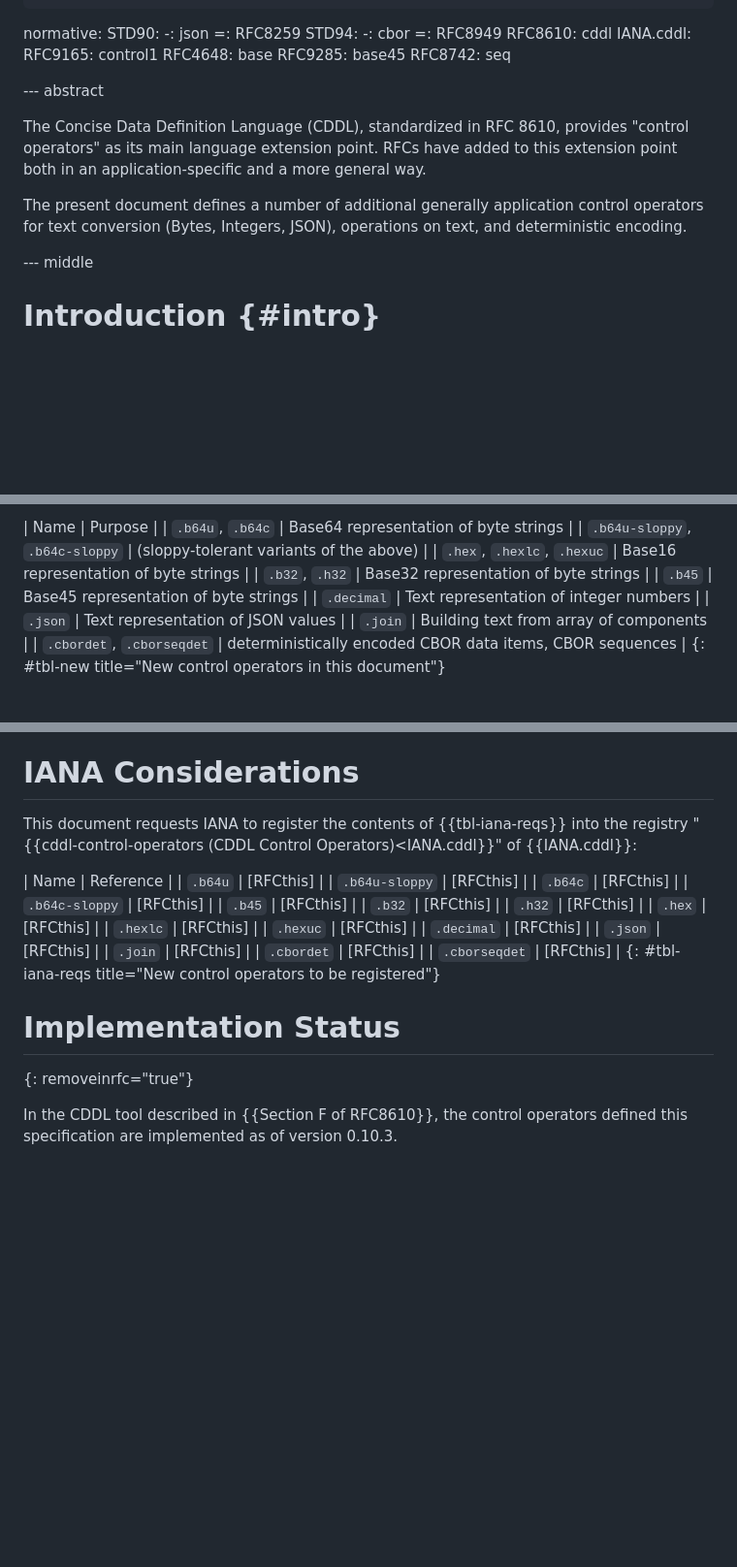
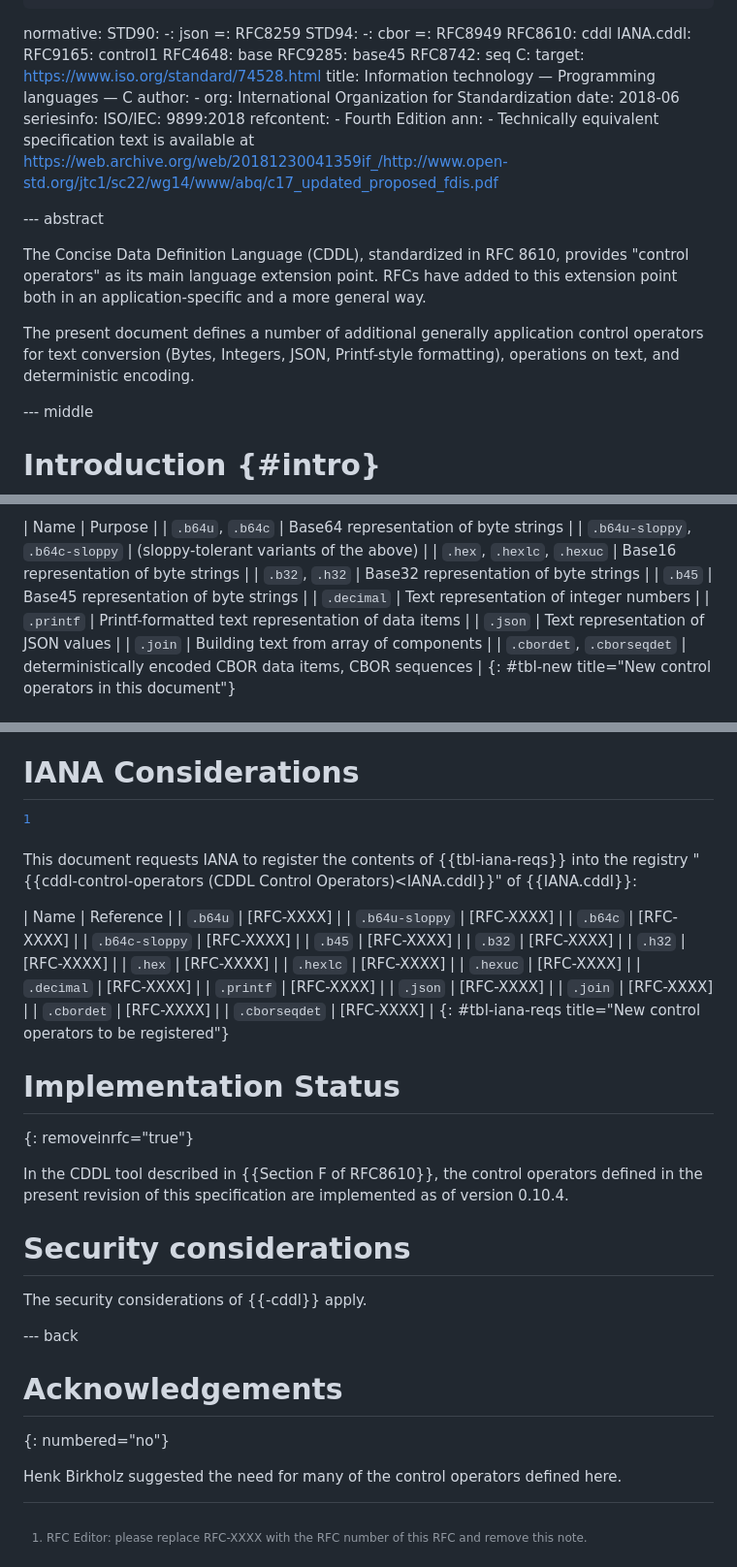
Before and after one commit to cbor-wg/cddl-more-control, a Markdown page: draft-ietf-cbor-cddl-more-control.md, 3 parts joined by grey strips. Shown: that part at 97% size. Drawn GitHub-style; blank space fills up the shorter version.

Commit message:
Add .printf

```diff
--- a/draft-ietf-cbor-cddl-more-control.md
+++ b/draft-ietf-cbor-cddl-more-control.md
@@ -47,6 +47,18 @@ normative:
   RFC4648: base
   RFC9285: base45
   RFC8742: seq
+  C:
+    target: https://www.iso.org/standard/74528.html
+    title: Information technology — Programming languages — C
+    author:
+    - org: International Organization for Standardization
+    date: 2018-06
+    seriesinfo:
+      ISO/IEC: 9899:2018
+    refcontent:
+    - Fourth Edition
+    ann:
+    - Technically equivalent specification text is available at <https://web.archive.org/web/20181230041359if_/http://www.open-std.org/jtc1/sc22/wg14/www/abq/c17_updated_proposed_fdis.pdf>
 
 --- abstract
 
@@ -57,7 +69,7 @@ application-specific and a more general way.
 
 The present document defines a number of additional generally
 application control operators for text conversion (Bytes, Integers,
-JSON), operations on text, and deterministic encoding.
+JSON, Printf-style formatting), operations on text, and deterministic encoding.
 
 <!--
 [^status]
@@ -86,6 +98,7 @@ applicable control operators:
 | `.b32`, `.h32`                 | Base32 representation of byte strings                     |
 | `.b45`                         | Base45 representation of byte strings                     |
 | `.decimal`                     | Text representation of integer numbers                    |
+| `.printf`                      | Printf-formatted text representation of data items        |
 | `.json`                        | Text representation of JSON values                        |
 | `.join`                        | Building text from array of components                    |
 | `.cbordet`, `.cborseqdet`      | deterministically encoded CBOR data items, CBOR sequences |
@@ -256,26 +308,34 @@ right-hand side and then do not need additional control operators.
 IANA Considerations
 ==================
 
+
+[^to-be-removed]
+
+[^to-be-removed]: RFC Editor: please replace RFC-XXXX with the RFC
+    number of this RFC and remove this note.
+
+
 This document requests IANA to register the contents of
 {{tbl-iana-reqs}} into the registry
 "{{cddl-control-operators (CDDL Control Operators)<IANA.cddl}}" of {{IANA.cddl}}:
 
 | Name           | Reference |
-| `.b64u`        | [RFCthis] |
-| `.b64u-sloppy` | [RFCthis] |
-| `.b64c`        | [RFCthis] |
-| `.b64c-sloppy` | [RFCthis] |
-| `.b45`         | [RFCthis] |
-| `.b32`         | [RFCthis] |
-| `.h32`         | [RFCthis] |
-| `.hex`         | [RFCthis] |
-| `.hexlc`       | [RFCthis] |
-| `.hexuc`       | [RFCthis] |
-| `.decimal`     | [RFCthis] |
-| `.json`        | [RFCthis] |
-| `.join`        | [RFCthis] |
-| `.cbordet`     | [RFCthis] |
-| `.cborseqdet`  | [RFCthis] |
+| `.b64u`        | \[RFC-XXXX]  |
+| `.b64u-sloppy` | \[RFC-XXXX] |
+| `.b64c`        | \[RFC-XXXX] |
+| `.b64c-sloppy` | \[RFC-XXXX] |
+| `.b45`         | \[RFC-XXXX] |
+| `.b32`         | \[RFC-XXXX] |
+| `.h32`         | \[RFC-XXXX] |
+| `.hex`         | \[RFC-XXXX] |
+| `.hexlc`       | \[RFC-XXXX] |
+| `.hexuc`       | \[RFC-XXXX] |
+| `.decimal`     | \[RFC-XXXX] |
+| `.printf`      | \[RFC-XXXX] |
+| `.json`        | \[RFC-XXXX] |
+| `.join`        | \[RFC-XXXX] |
+| `.cbordet`     | \[RFC-XXXX] |
+| `.cborseqdet`  | \[RFC-XXXX] |
 {: #tbl-iana-reqs title="New control operators to be registered"}
 
 Implementation Status
@@ -285,8 +345,8 @@ Implementation Status
 <!-- RFC7942 -->
 
 In the CDDL tool described in {{Section F of RFC8610}},
-the control operators defined this specification are
-implemented as of version 0.10.3.
+the control operators defined in the present revision of this
+specification are implemented as of version 0.10.4.
 
 Security considerations
 =======================
```
Also changed, not shown: other parts of draft-ietf-cbor-cddl-more-control.md (+39 -0 lines).
